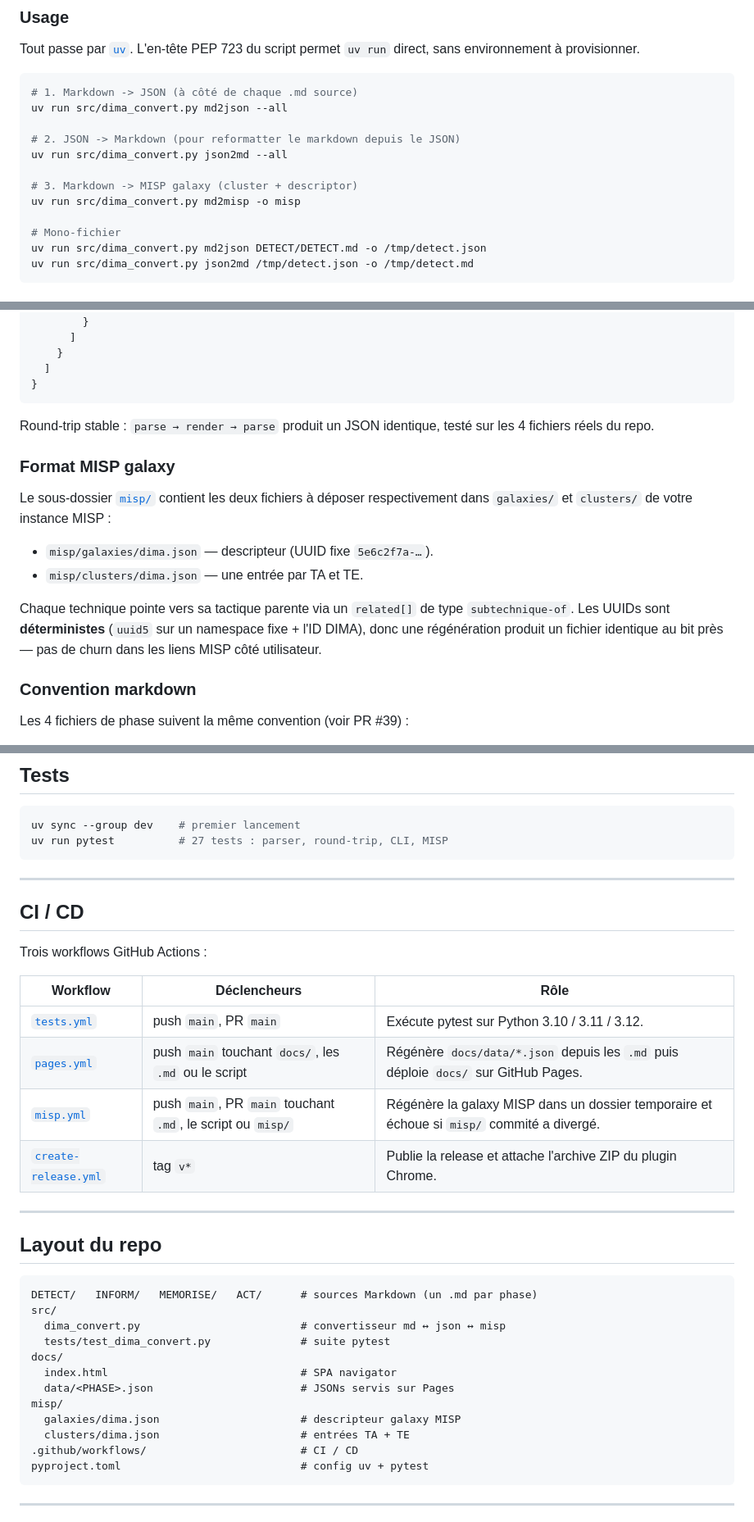
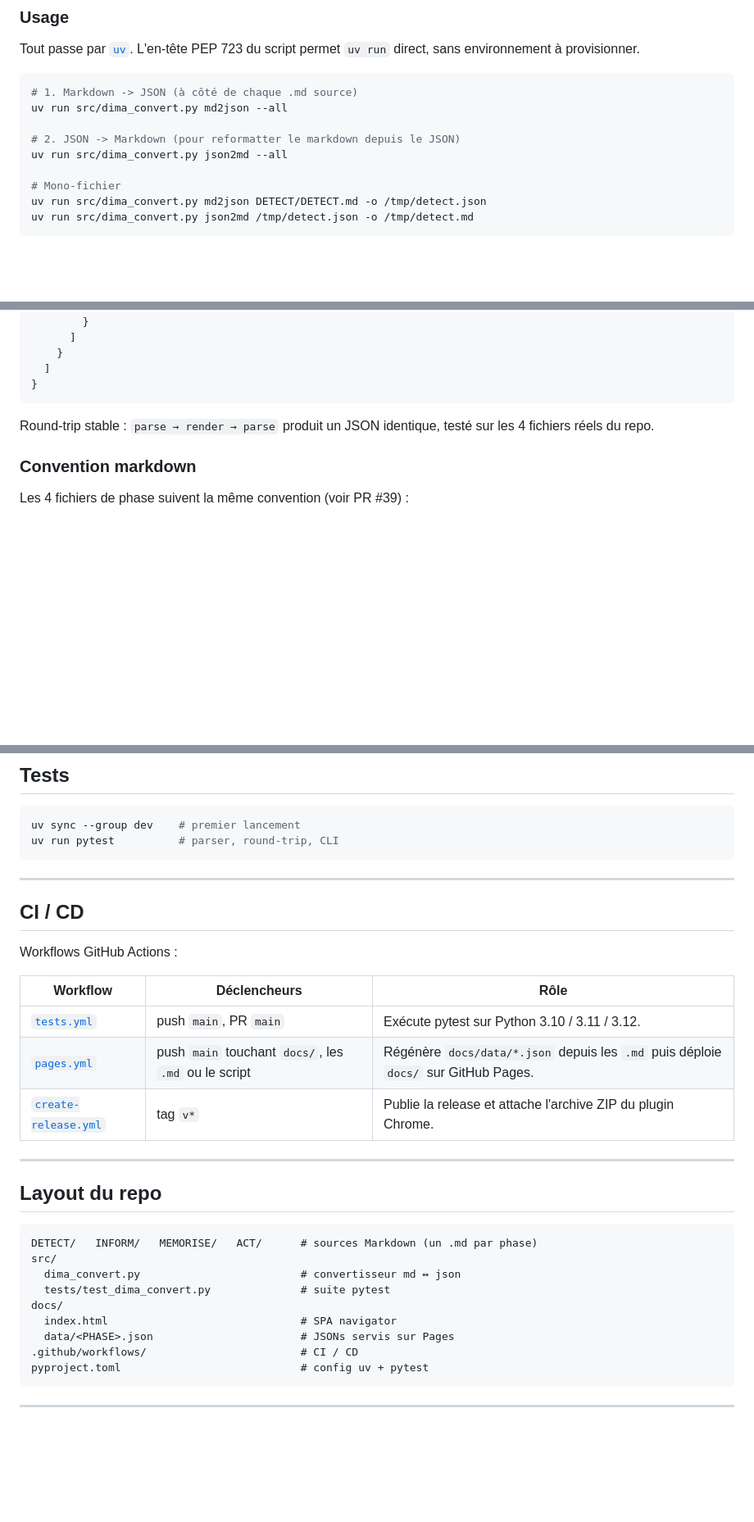
Before and after one commit to M82-project/DIMA, a Markdown page: README.md, 3 parts joined by grey strips. Shown at 82% size. Rendered like a GitHub page; blank space fills up the shorter version.

Commit message:
docs: drop MISP galaxy mentions until that PR lands
PR #42 is still in review. Removes from the README the quick-start row,
the dedicated MISP section, the md2misp command sample, the misp.yml CI
row and the misp/ entry in the repo layout. They will be added back in
a follow-up commit once #42 is merged.

Co-Authored-By: Claude Opus 4.7 (1M context) <noreply@anthropic.com>

````diff
--- a/README.md
+++ b/README.md
@@ -101,9 +100,6 @@ uv run src/dima_convert.py md2json --all
 # 2. JSON -> Markdown (pour reformatter le markdown depuis le JSON)
 uv run src/dima_convert.py json2md --all
 
-# 3. Markdown -> MISP galaxy (cluster + descriptor)
-uv run src/dima_convert.py md2misp -o misp
-
 # Mono-fichier
 uv run src/dima_convert.py md2json DETECT/DETECT.md -o /tmp/detect.json
 uv run src/dima_convert.py json2md /tmp/detect.json -o /tmp/detect.md
@@ -139,20 +135,6 @@ uv run src/dima_convert.py json2md /tmp/detect.json -o /tmp/detect.md
 Round-trip stable : `parse → render → parse` produit un JSON identique,
 testé sur les 4 fichiers réels du repo.
 
-### Format MISP galaxy
-
-Le sous-dossier [`misp/`](misp/) contient les deux fichiers à déposer
-respectivement dans `galaxies/` et `clusters/` de votre instance MISP :
-
-- `misp/galaxies/dima.json` — descripteur (UUID fixe `5e6c2f7a-…`).
-- `misp/clusters/dima.json` — une entrée par TA et TE.
-
-Chaque technique pointe vers sa tactique parente via un `related[]`
-de type `subtechnique-of`. Les UUIDs sont **déterministes** (`uuid5`
-sur un namespace fixe + l'ID DIMA), donc une régénération produit un
-fichier identique au bit près — pas de churn dans les liens MISP côté
-utilisateur.
-
 ### Convention markdown
 
 Les 4 fichiers de phase suivent la même convention (voir PR #39) :
@@ -168,20 +150,19 @@ Les 4 fichiers de phase suivent la même convention (voir PR #39) :
 
 ```powershell
 uv sync --group dev    # premier lancement
-uv run pytest          # 27 tests : parser, round-trip, CLI, MISP
+uv run pytest          # parser, round-trip, CLI
 ```
 
 ---
 
 ## CI / CD
 
-Trois workflows GitHub Actions :
+Workflows GitHub Actions :
 
 | Workflow                                       | Déclencheurs                                                | Rôle                                                                                          |
 |------------------------------------------------|-------------------------------------------------------------|-----------------------------------------------------------------------------------------------|
 | [`tests.yml`](.github/workflows/tests.yml)     | push `main`, PR `main`                                      | Exécute pytest sur Python 3.10 / 3.11 / 3.12.                                                 |
 | [`pages.yml`](.github/workflows/pages.yml)     | push `main` touchant `docs/`, les `.md` ou le script        | Régénère `docs/data/*.json` depuis les `.md` puis déploie `docs/` sur GitHub Pages.            |
-| [`misp.yml`](.github/workflows/misp.yml)       | push `main`, PR `main` touchant `.md`, le script ou `misp/` | Régénère la galaxy MISP dans un dossier temporaire et échoue si `misp/` commité a divergé.    |
 | [`create-release.yml`](.github/workflows/create-release.yml) | tag `v*`                                          | Publie la release et attache l'archive ZIP du plugin Chrome.                                  |
 
 ---
@@ -191,14 +172,11 @@ Trois workflows GitHub Actions :
 ```
 DETECT/   INFORM/   MEMORISE/   ACT/      # sources Markdown (un .md par phase)
 src/
-  dima_convert.py                         # convertisseur md ↔ json ↔ misp
+  dima_convert.py                         # convertisseur md ↔ json
   tests/test_dima_convert.py              # suite pytest
 docs/
   index.html                              # SPA navigator
   data/<PHASE>.json                       # JSONs servis sur Pages
-misp/
-  galaxies/dima.json                      # descripteur galaxy MISP
-  clusters/dima.json                      # entrées TA + TE
 .github/workflows/                        # CI / CD
 pyproject.toml                            # config uv + pytest
 ```
````
Also changed, not shown: other parts of README.md (+0 -1 lines).
